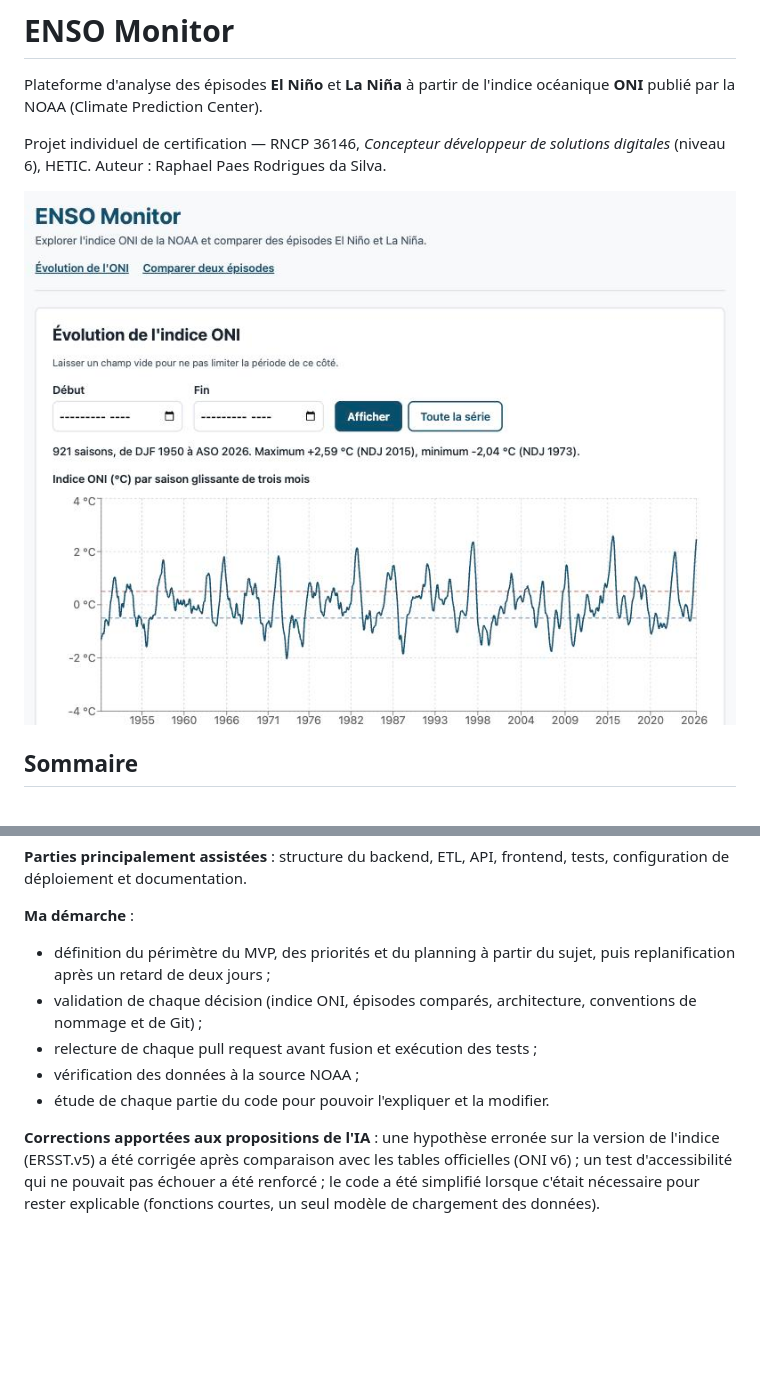
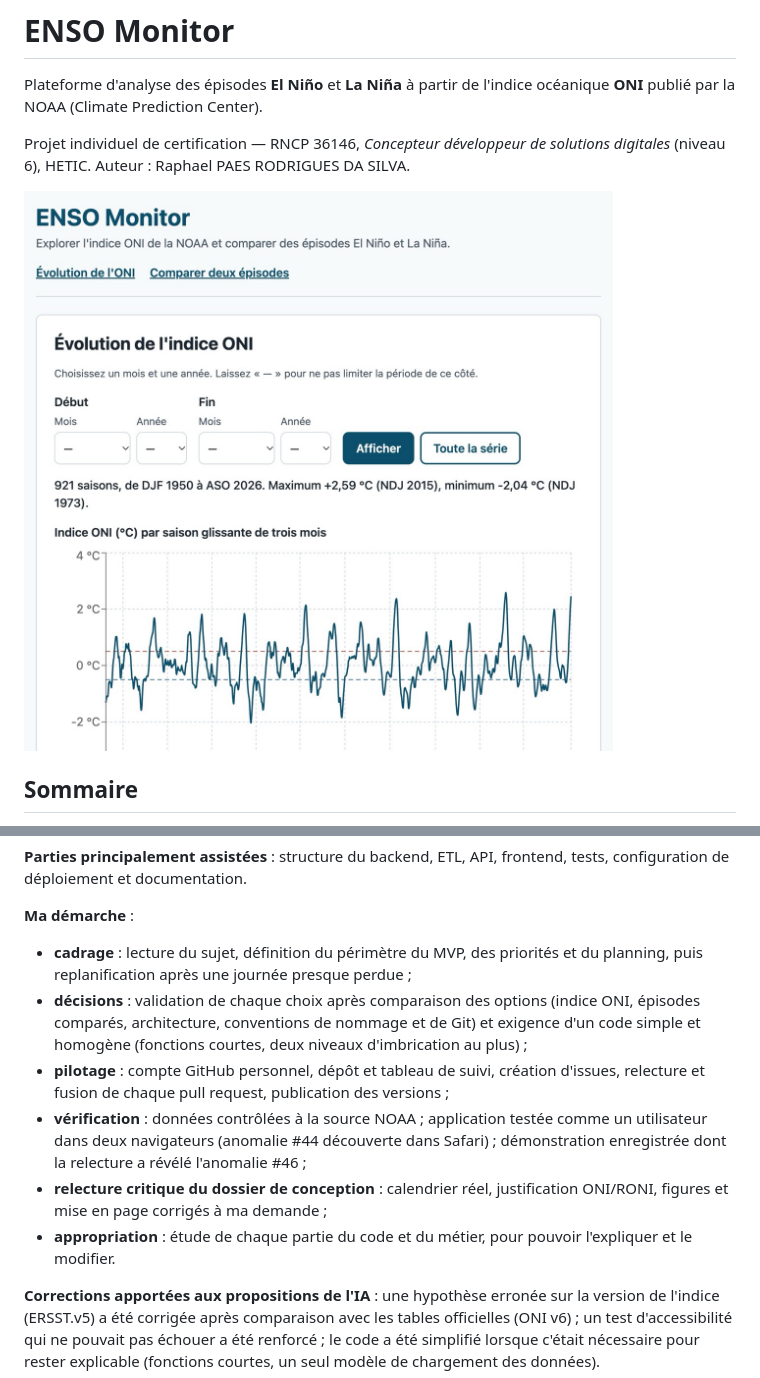
Before and after one commit to Pharosi/projet-enso-monitor, a Markdown page: README.md, 2 parts joined by grey strips. Rendered like a GitHub page; pictures changed too: docs/images/courbe-oni.jpg; blank space fills up the shorter version.

Commit message:
docs(dossier): appliquer la relecture (couverture, contraintes, méthode, figures, contribution)

```diff
--- a/README.md
+++ b/README.md
@@ -2,7 +2,7 @@
 
 Plateforme d'analyse des épisodes **El Niño** et **La Niña** à partir de l'indice océanique **ONI** publié par la NOAA (Climate Prediction Center).
 
-Projet individuel de certification — RNCP 36146, *Concepteur développeur de solutions digitales* (niveau 6), HETIC. Auteur : Raphael Paes Rodrigues da Silva.
+Projet individuel de certification — RNCP 36146, *Concepteur développeur de solutions digitales* (niveau 6), HETIC. Auteur : Raphael PAES RODRIGUES DA SILVA.
 
 ![Courbe de l'indice ONI de 1950 à 2026](docs/images/courbe-oni.jpg)
 
@@ -322,11 +322,12 @@ Conformément au sujet, l'IA générative a été utilisée comme **assistant de
 
 **Ma démarche** :
 
-- définition du périmètre du MVP, des priorités et du planning à partir du sujet, puis replanification après un retard de deux jours ;
-- validation de chaque décision (indice ONI, épisodes comparés, architecture, conventions de nommage et de Git) ;
-- relecture de chaque pull request avant fusion et exécution des tests ;
-- vérification des données à la source NOAA ;
-- étude de chaque partie du code pour pouvoir l'expliquer et la modifier.
+- **cadrage** : lecture du sujet, définition du périmètre du MVP, des priorités et du planning, puis replanification après une journée presque perdue ;
+- **décisions** : validation de chaque choix après comparaison des options (indice ONI, épisodes comparés, architecture, conventions de nommage et de Git) et exigence d'un code simple et homogène (fonctions courtes, deux niveaux d'imbrication au plus) ;
+- **pilotage** : compte GitHub personnel, dépôt et tableau de suivi, création d'issues, relecture et fusion de chaque pull request, publication des versions ;
+- **vérification** : données contrôlées à la source NOAA ; application testée comme un utilisateur dans deux navigateurs (anomalie #44 découverte dans Safari) ; démonstration enregistrée dont la relecture a révélé l'anomalie #46 ;
+- **relecture critique du dossier de conception** : calendrier réel, justification ONI/RONI, figures et mise en page corrigés à ma demande ;
+- **appropriation** : étude de chaque partie du code et du métier, pour pouvoir l'expliquer et le modifier.
 
 **Corrections apportées aux propositions de l'IA** : une hypothèse erronée sur la version de l'indice (ERSST.v5) a été corrigée après comparaison avec les tables officielles (ONI v6) ; un test d'accessibilité qui ne pouvait pas échouer a été renforcé ; le code a été simplifié lorsque c'était nécessaire pour rester explicable (fonctions courtes, un seul modèle de chargement des données).
 
```
Also changed, not shown: 3 other files.
